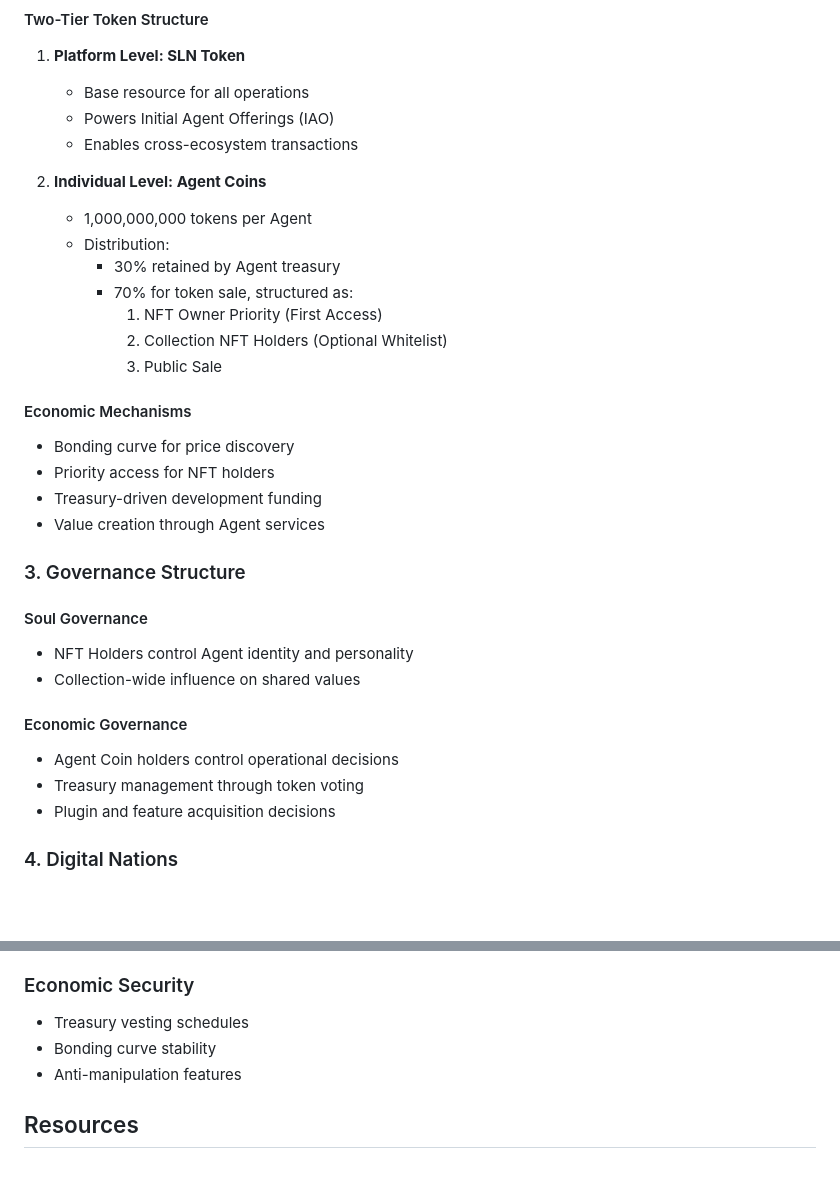
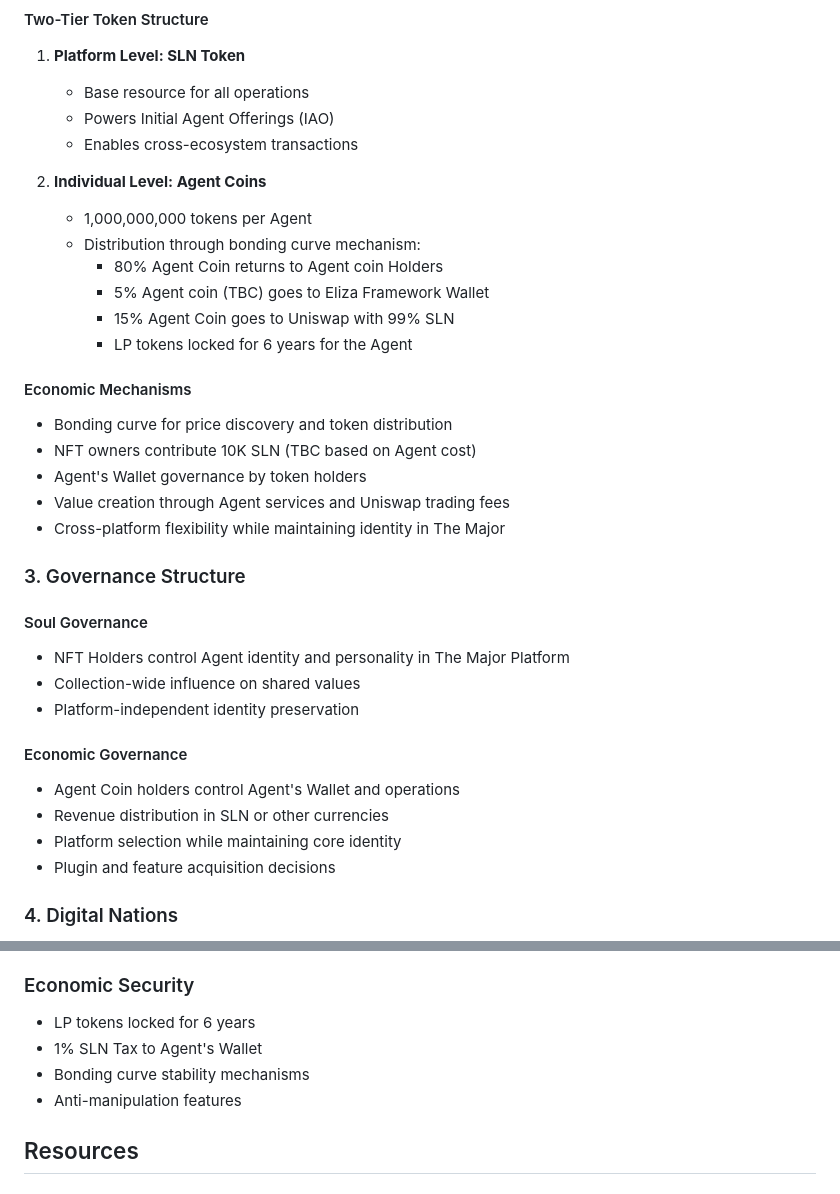
Before and after one commit to zhangzhongnan928/The-Major, a Markdown page: README.md, 2 parts joined by grey strips. Drawn GitHub-style; blank space fills up the shorter version.

```diff
--- a/README.md
+++ b/README.md
@@ -35,28 +35,30 @@ Transform your NFT into a living AI Agent. Your NFT becomes the ghost (soul), wh
 
 2. **Individual Level: Agent Coins**
    - 1,000,000,000 tokens per Agent
-   - Distribution:
-     - 30% retained by Agent treasury
-     - 70% for token sale, structured as:
-       1. NFT Owner Priority (First Access)
-       2. Collection NFT Holders (Optional Whitelist)
-       3. Public Sale
+   - Distribution through bonding curve mechanism:
+     - 80% Agent Coin returns to Agent coin Holders
+     - 5% Agent coin (TBC) goes to Eliza Framework Wallet
+     - 15% Agent Coin goes to Uniswap with 99% SLN
+     - LP tokens locked for 6 years for the Agent
 
 #### Economic Mechanisms
-- Bonding curve for price discovery
-- Priority access for NFT holders
-- Treasury-driven development funding
-- Value creation through Agent services
+- Bonding curve for price discovery and token distribution
+- NFT owners contribute 10K SLN (TBC based on Agent cost)
+- Agent's Wallet governance by token holders
+- Value creation through Agent services and Uniswap trading fees
+- Cross-platform flexibility while maintaining identity in The Major
 
 ### 3. Governance Structure
 
 #### Soul Governance
-- NFT Holders control Agent identity and personality
+- NFT Holders control Agent identity and personality in The Major Platform
 - Collection-wide influence on shared values
+- Platform-independent identity preservation
 
 #### Economic Governance
-- Agent Coin holders control operational decisions
-- Treasury management through token voting
+- Agent Coin holders control Agent's Wallet and operations
+- Revenue distribution in SLN or other currencies
+- Platform selection while maintaining core identity
 - Plugin and feature acquisition decisions
 
 ### 4. Digital Nations
@@ -116,8 +118,9 @@ Transform your NFT into a living AI Agent. Your NFT becomes the ghost (soul), wh
 - Economic safeguards
 
 ### Economic Security
-- Treasury vesting schedules
-- Bonding curve stability
+- LP tokens locked for 6 years
+- 1% SLN Tax to Agent's Wallet
+- Bonding curve stability mechanisms
 - Anti-manipulation features
 
 ## Resources
```
